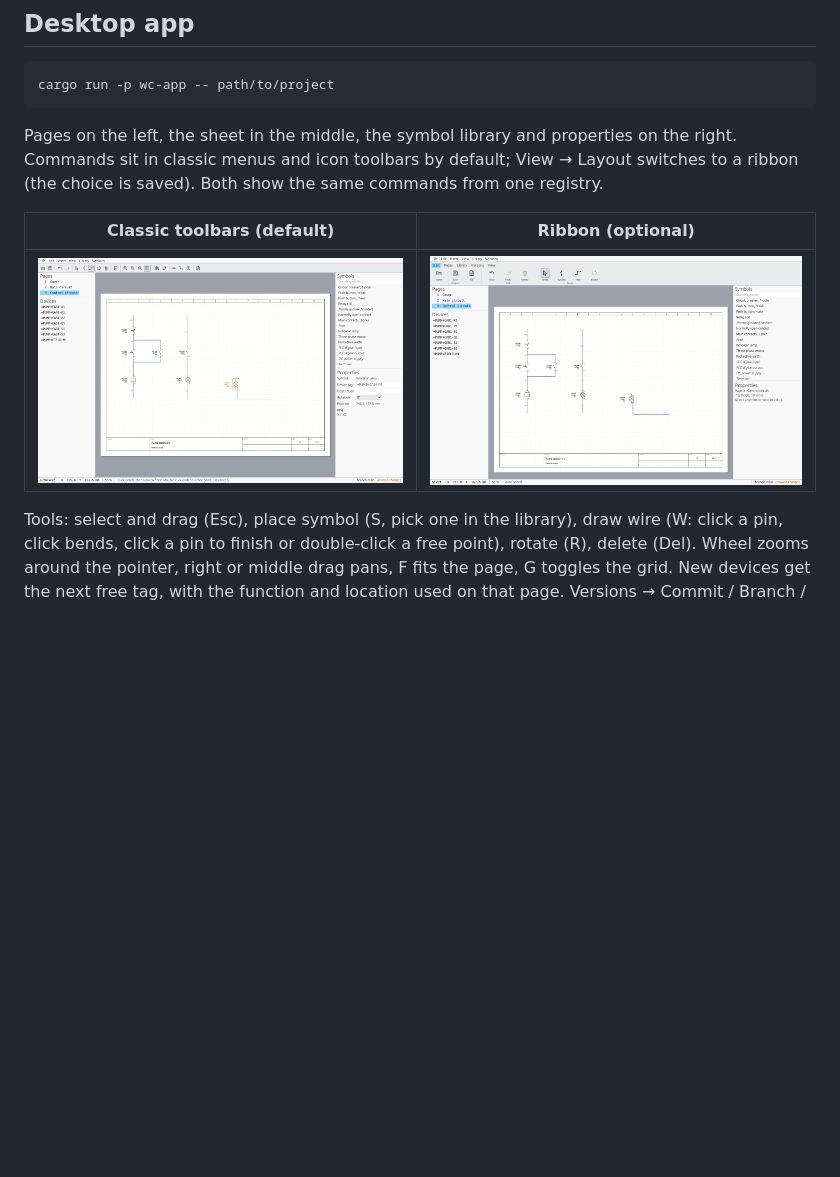
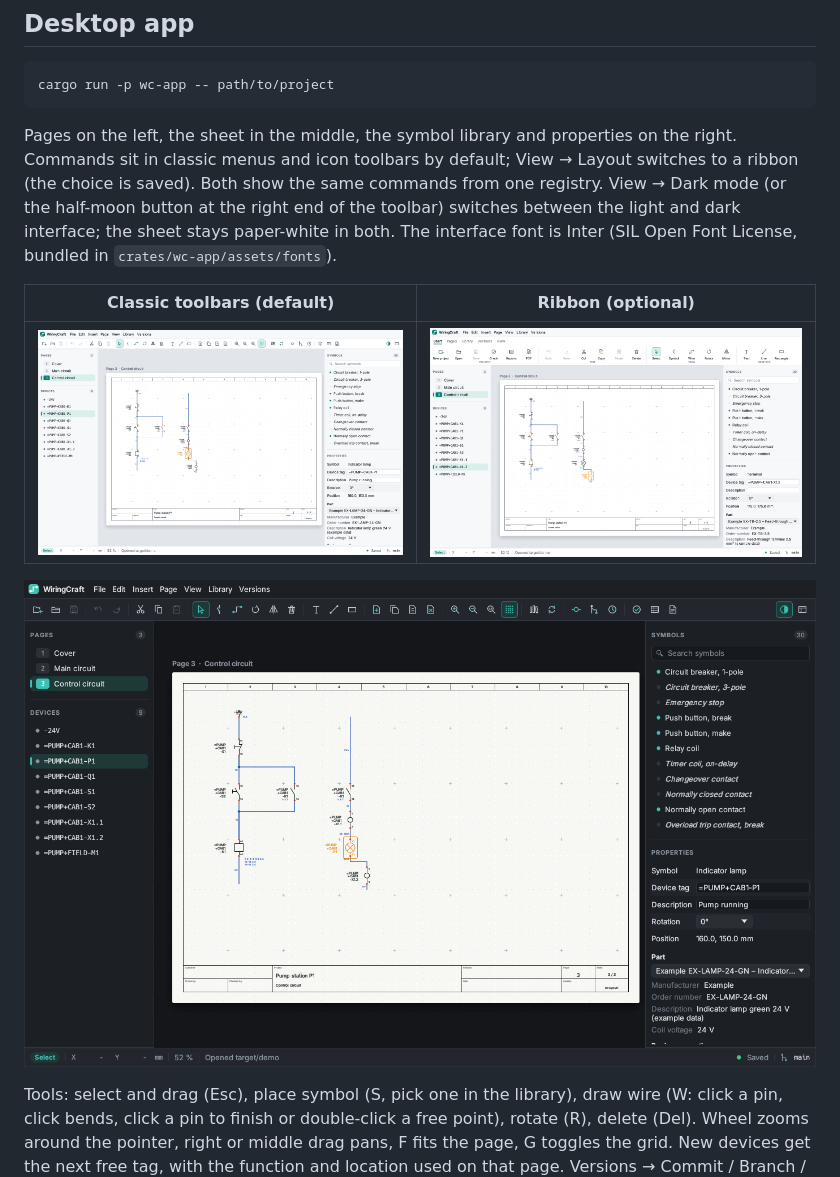
Before and after one commit to phobicdotno/wiringcraft, a Markdown page: README.md, the part around the change. Rendered like a GitHub page; pictures changed too: docs/screenshots/app-classic.png, docs/screenshots/app-dark.png (added), docs/screenshots/app-ribbon.png; blank space fills up the shorter version.

```diff
--- a/README.md
+++ b/README.md
@@ -38,11 +38,16 @@ cargo run -p wc-app -- path/to/project
 
 Pages on the left, the sheet in the middle, the symbol library and properties on the right.
 Commands sit in classic menus and icon toolbars by default; View → Layout switches to a ribbon
-(the choice is saved). Both show the same commands from one registry.
+(the choice is saved). Both show the same commands from one registry. View → Dark mode (or the
+half-moon button at the right end of the toolbar) switches between the light and dark interface;
+the sheet stays paper-white in both. The interface font is Inter (SIL Open Font License, bundled
+in `crates/wc-app/assets/fonts`).
 
 | Classic toolbars (default) | Ribbon (optional) |
 |---|---|
 | ![classic](docs/screenshots/app-classic.png) | ![ribbon](docs/screenshots/app-ribbon.png) |
+
+![dark mode](docs/screenshots/app-dark.png)
 
 Tools: select and drag (Esc), place symbol (S, pick one in the library), draw wire (W: click a
 pin, click bends, click a pin to finish or double-click a free point), rotate (R), delete (Del).
```
Also changed, not shown: 11 other files.
